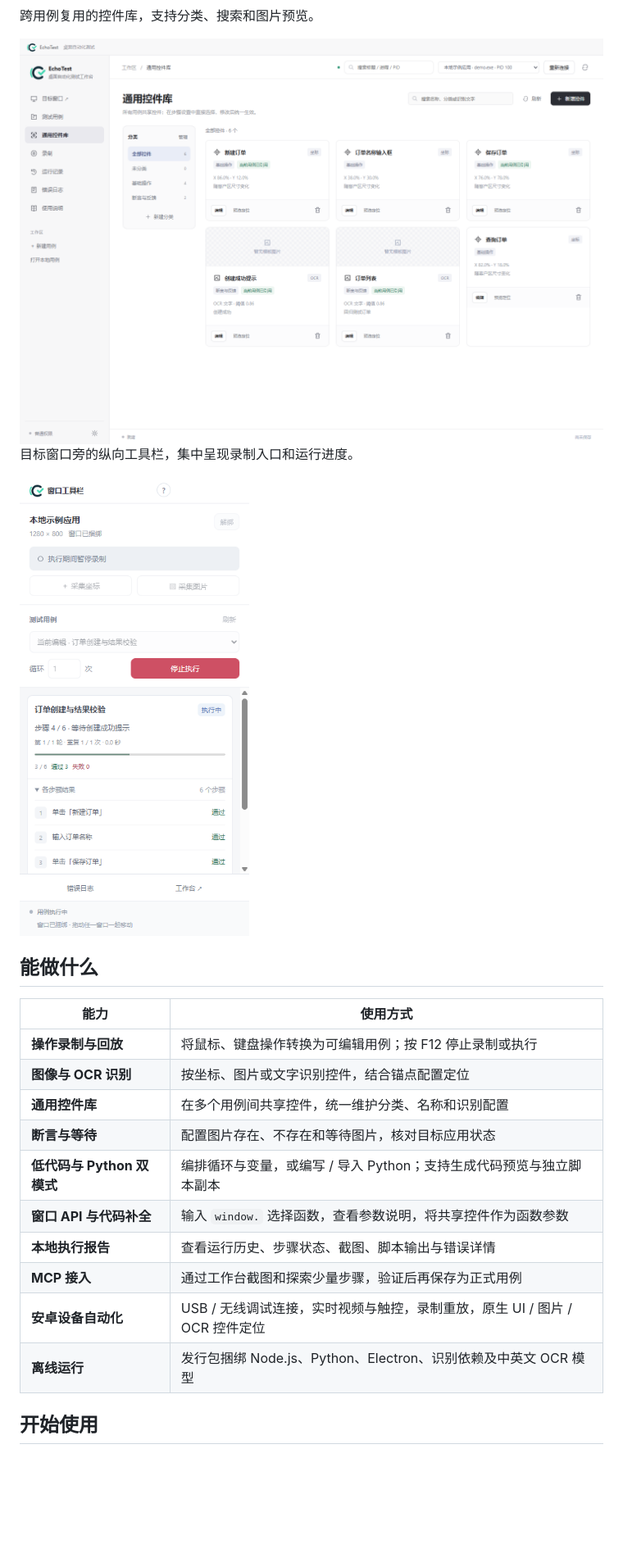
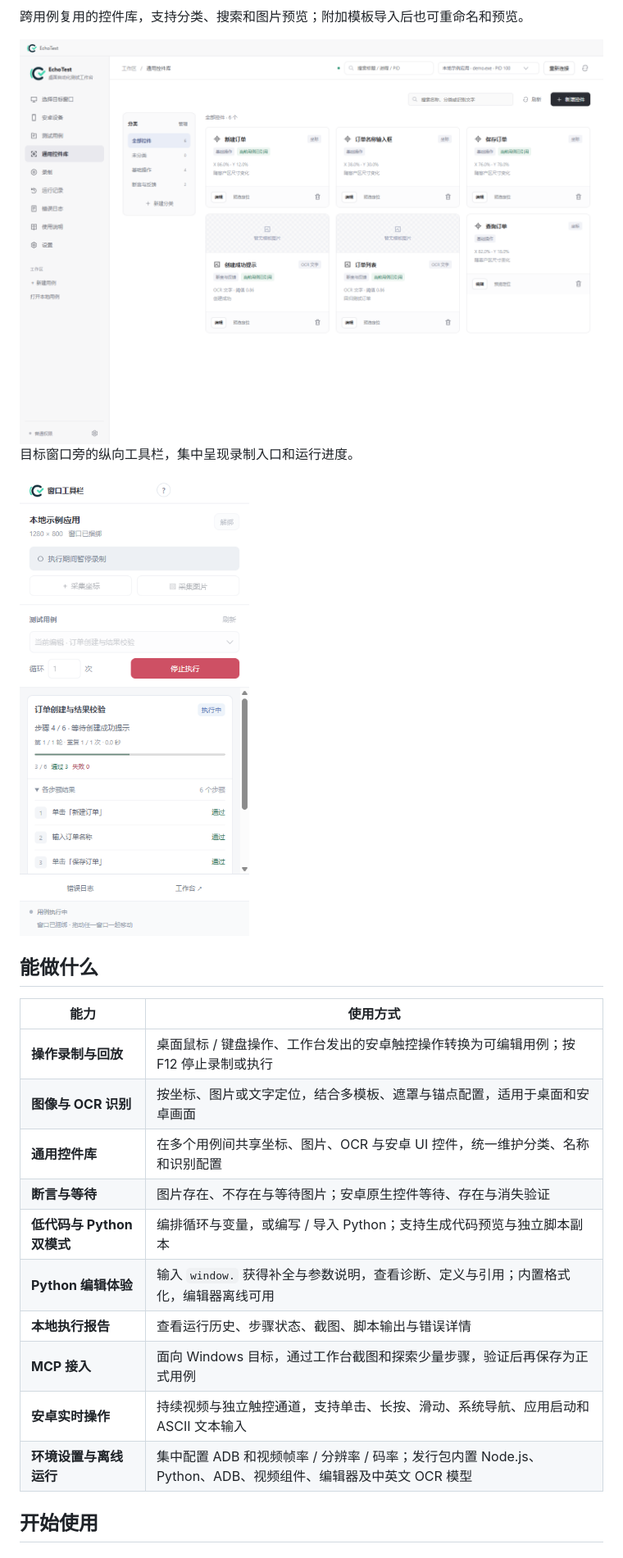
Before and after one commit to holycoder123/echo-test, a Markdown page: README.md, the part around one of its changes. Shown at 82% size. GitHub-like rendering; pictures changed too: docs/images/controls.png, docs/images/toolbar.png; folded sections open; blank space fills up the shorter version.

```diff
--- a/README.md
+++ b/README.md
@@ -40,6 +73,6 @@ EchoTest 将窗口连接、操作录制、步骤编辑、控件识别和执行
 <summary><strong>查看共享控件库与窗口工具栏</strong></summary>
 
-跨用例复用的控件库，支持分类、搜索和图片预览。
+跨用例复用的控件库，支持分类、搜索和图片预览；附加模板导入后也可重命名和预览。
 
 <img src="docs/images/controls.png" width="100%" alt="共享控件库及控件预览">
 
@@ -53,16 +86,16 @@ EchoTest 将窗口连接、操作录制、步骤编辑、控件识别和执行
 
 | 能力 | 使用方式 |
 | --- | --- |
-| **操作录制与回放** | 将鼠标、键盘操作转换为可编辑用例；按 F12 停止录制或执行 |
-| **图像与 OCR 识别** | 按坐标、图片或文字识别控件，结合锚点配置定位 |
-| **通用控件库** | 在多个用例间共享控件，统一维护分类、名称和识别配置 |
-| **断言与等待** | 配置图片存在、不存在和等待图片，核对目标应用状态 |
+| **操作录制与回放** | 桌面鼠标 / 键盘操作、工作台发出的安卓触控操作转换为可编辑用例；按 F12 停止录制或执行 |
+| **图像与 OCR 识别** | 按坐标、图片或文字定位，结合多模板、遮罩与锚点配置，适用于桌面和安卓画面 |
+| **通用控件库** | 在多个用例间共享坐标、图片、OCR 与安卓 UI 控件，统一维护分类、名称和识别配置 |
+| **断言与等待** | 图片存在、不存在与等待图片；安卓原生控件等待、存在与消失验证 |
 | **低代码与 Python 双模式** | 编排循环与变量，或编写 / 导入 Python；支持生成代码预览与独立脚本副本 |
-| **窗口 API 与代码补全** | 输入 `window.` 选择函数，查看参数说明，将共享控件作为函数参数 |
+| **Python 编辑体验** | 输入 `window.` 获得补全与参数说明，查看诊断、定义与引用；内置格式化，编辑器离线可用 |
 | **本地执行报告** | 查看运行历史、步骤状态、截图、脚本输出与错误详情 |
-| **MCP 接入** | 通过工作台截图和探索少量步骤，验证后再保存为正式用例 |
-| **安卓设备自动化** | USB / 无线调试连接，实时视频与触控，录制重放，原生 UI / 图片 / OCR 控件定位 |
-| **离线运行** | 发行包捆绑 Node.js、Python、Electron、识别依赖及中英文 OCR 模型 |
+| **MCP 接入** | 面向 Windows 目标，通过工作台截图和探索少量步骤，验证后再保存为正式用例 |
+| **安卓实时操作** | 持续视频与独立触控通道，支持单击、长按、滑动、系统导航、应用启动和 ASCII 文本输入 |
+| **环境设置与离线运行** | 集中配置 ADB 和视频帧率 / 分辨率 / 码率；发行包内置 Node.js、Python、ADB、视频组件、编辑器及中英文 OCR 模型 |
 
 ## 开始使用
 
```
Also changed, not shown: other parts of README.md (+52 -15 lines), docs/images/android.png (added), docs/images/python-editor.png (added), docs/images/workbench.png, 1 other file.
